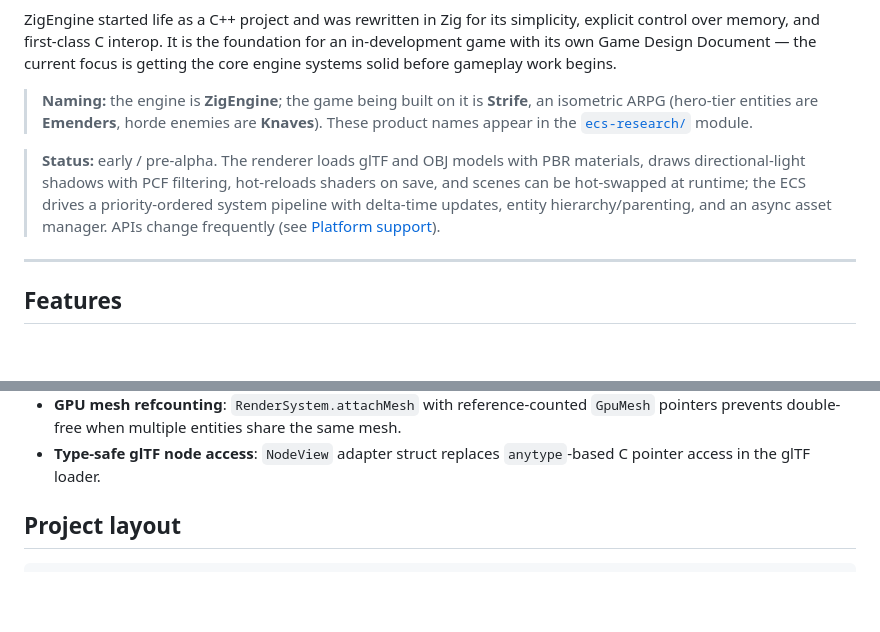
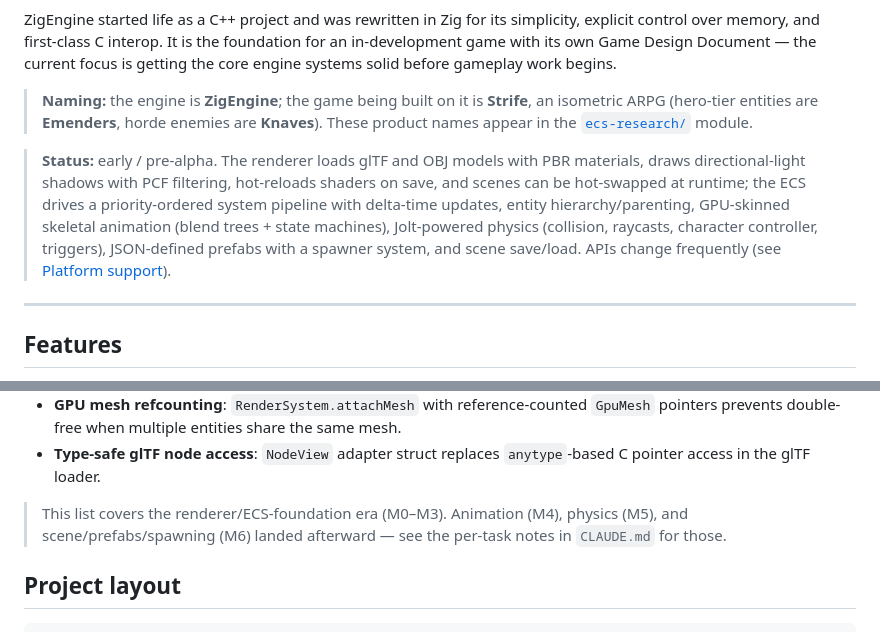
Before and after one commit to mabdo88/ZigEngine, a Markdown page: README.md, 2 parts joined by grey strips. GitHub-like rendering; blank space fills up the shorter version.

```diff
--- a/README.md
+++ b/README.md
@@ -6,7 +6,7 @@ ZigEngine started life as a C++ project and was rewritten in Zig for its simplic
 
 > **Naming:** the engine is **ZigEngine**; the game being built on it is **Strife**, an isometric ARPG (hero-tier entities are **Emenders**, horde enemies are **Knaves**). These product names appear in the [`ecs-research/`](ecs-research/) module.
 
-> **Status:** early / pre-alpha. The renderer loads glTF and OBJ models with PBR materials, draws directional-light shadows with PCF filtering, hot-reloads shaders on save, and scenes can be hot-swapped at runtime; the ECS drives a priority-ordered system pipeline with delta-time updates, entity hierarchy/parenting, and an async asset manager. APIs change frequently (see [Platform support](#platform-support)).
+> **Status:** early / pre-alpha. The renderer loads glTF and OBJ models with PBR materials, draws directional-light shadows with PCF filtering, hot-reloads shaders on save, and scenes can be hot-swapped at runtime; the ECS drives a priority-ordered system pipeline with delta-time updates, entity hierarchy/parenting, GPU-skinned skeletal animation (blend trees + state machines), Jolt-powered physics (collision, raycasts, character controller, triggers), JSON-defined prefabs with a spawner system, and scene save/load. APIs change frequently (see [Platform support](#platform-support)).
 
 ---
 
@@ -118,6 +132,8 @@ The Vulkan backend lives under `src/renderer/`:
 - **Transform system overhaul**: `BakedTransformComponent` preserves full glTF transforms while `TransformComponent` provides local overrides. A dedicated `TransformSystem` recomputes `FinalTransformComponent = baked × local` once per frame; the renderer just reads it instead of redoing the multiply itself.
 - **GPU mesh refcounting**: `RenderSystem.attachMesh` with reference-counted `GpuMesh` pointers prevents double-free when multiple entities share the same mesh.
 - **Type-safe glTF node access**: `NodeView` adapter struct replaces `anytype`-based C pointer access in the glTF loader.
+
+> This list covers the renderer/ECS-foundation era (M0–M3). Animation (M4), physics (M5), and scene/prefabs/spawning (M6) landed afterward — see the per-task notes in `CLAUDE.md` for those.
 
 ## Project layout
 
```
Also changed, not shown: other parts of README.md (+55 -11 lines).
